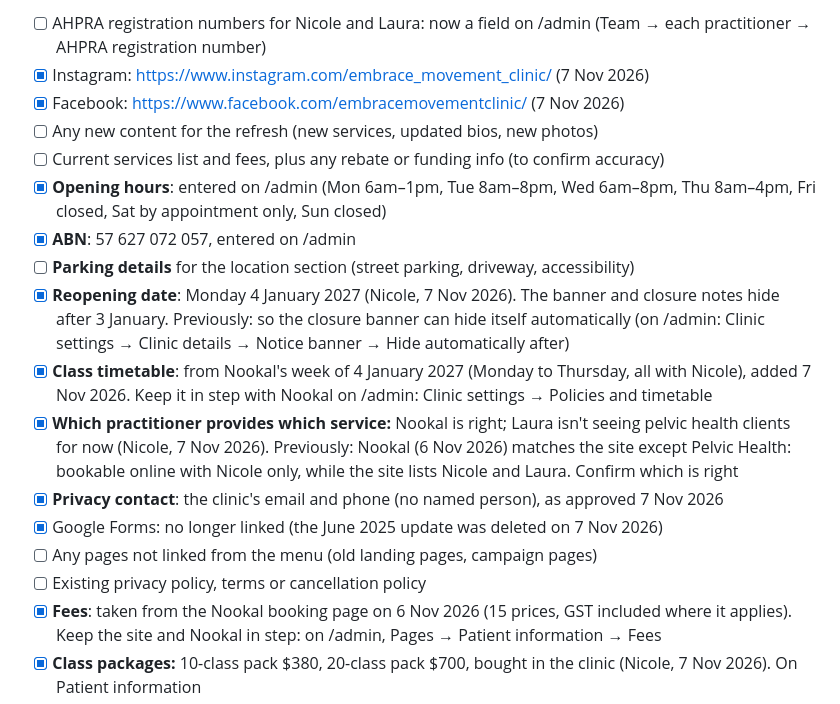
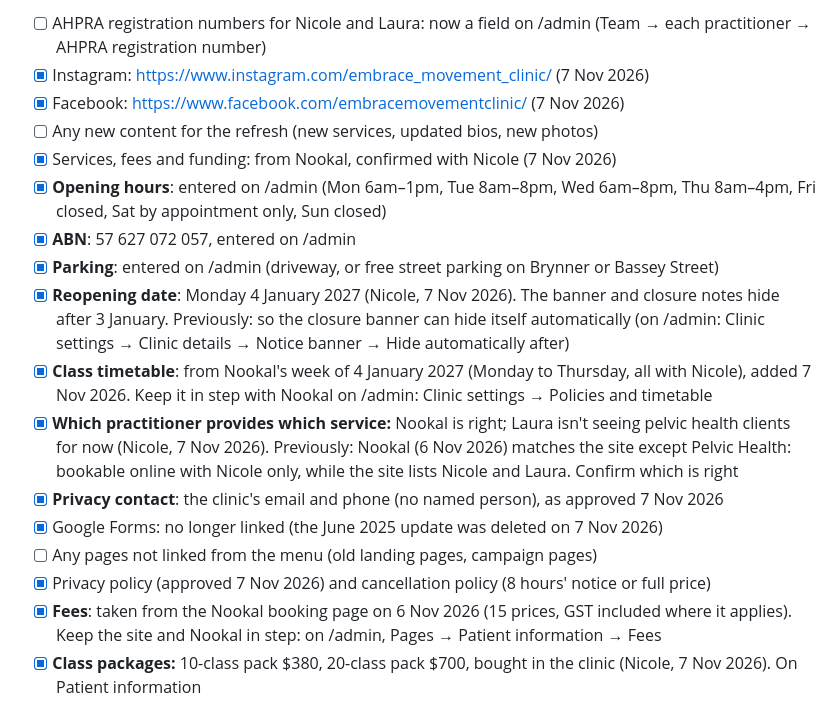
Before and after one commit to AdrianPow/embracemovementclinic, a Markdown page: docs/to-supply.md, the part around the change. Drawn GitHub-style.

Commit message:
docs: tick parking, fees and policies in to-supply
Co-Authored-By: Claude Opus 5.5 <noreply@anthropic.com>
Claude-Session: https://claude.ai/code/session_01BW2HAhZDkk8h3KF5xZKB5n

```diff
--- a/docs/to-supply.md
+++ b/docs/to-supply.md
@@ -39,17 +39,17 @@ Many of these can now be filled in directly on the website editor (`/admin`): op
 - [x] Instagram: https://www.instagram.com/embrace_movement_clinic/ (7 Nov 2026)
 - [x] Facebook: https://www.facebook.com/embracemovementclinic/ (7 Nov 2026)
 - [ ] Any new content for the refresh (new services, updated bios, new photos)
-- [ ] Current services list and fees, plus any rebate or funding info (to confirm accuracy)
+- [x] Services, fees and funding: from Nookal, confirmed with Nicole (7 Nov 2026)
 - [x] **Opening hours**: entered on /admin (Mon 6am–1pm, Tue 8am–8pm, Wed 6am–8pm, Thu 8am–4pm, Fri closed, Sat by appointment only, Sun closed)
 - [x] **ABN**: 57 627 072 057, entered on /admin
-- [ ] **Parking details** for the location section (street parking, driveway, accessibility)
+- [x] **Parking**: entered on /admin (driveway, or free street parking on Brynner or Bassey Street)
 - [x] **Reopening date**: Monday 4 January 2027 (Nicole, 7 Nov 2026). The banner and closure notes hide after 3 January. Previously: so the closure banner can hide itself automatically (on /admin: Clinic settings → Clinic details → Notice banner → Hide automatically after)
 - [x] **Class timetable**: from Nookal's week of 4 January 2027 (Monday to Thursday, all with Nicole), added 7 Nov 2026. Keep it in step with Nookal on /admin: Clinic settings → Policies and timetable
 - [x] **Which practitioner provides which service:** Nookal is right; Laura isn't seeing pelvic health clients for now (Nicole, 7 Nov 2026). Previously: Nookal (6 Nov 2026) matches the site except Pelvic Health: bookable online with Nicole only, while the site lists Nicole and Laura. Confirm which is right
 - [x] **Privacy contact**: the clinic's email and phone (no named person), as approved 7 Nov 2026
 - [x] Google Forms: no longer linked (the June 2025 update was deleted on 7 Nov 2026)
 - [ ] Any pages not linked from the menu (old landing pages, campaign pages)
-- [ ] Existing privacy policy, terms or cancellation policy
+- [x] Privacy policy (approved 7 Nov 2026) and cancellation policy (8 hours' notice or full price)
 - [x] **Fees**: taken from the Nookal booking page on 6 Nov 2026 (15 prices, GST included where it applies). Keep the site and Nookal in step: on /admin, Pages → Patient information → Fees
 - [x] **Class packages:** 10-class pack $380, 20-class pack $700, bought in the clinic (Nicole, 7 Nov 2026). On Patient information
 - [x] **Funding:** Nookal's appointment descriptions say private health, Medicare, DVA, NDIS and WorkCover are welcome, and out-of-pocket costs vary by payer. Now on Patient information; Nicole to confirm the wording
```
